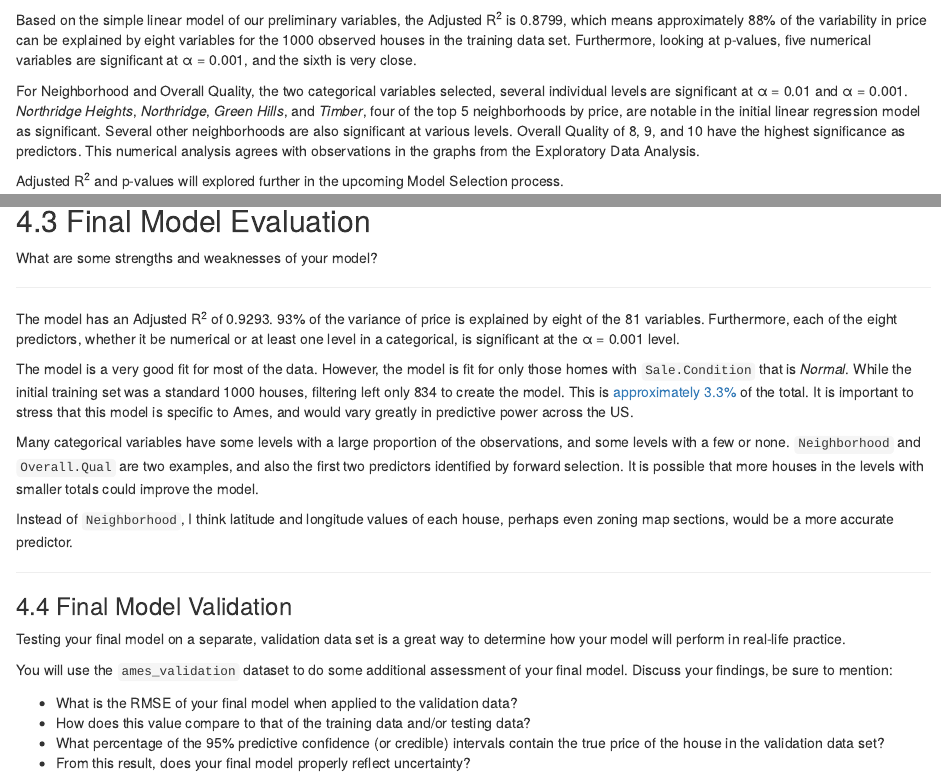
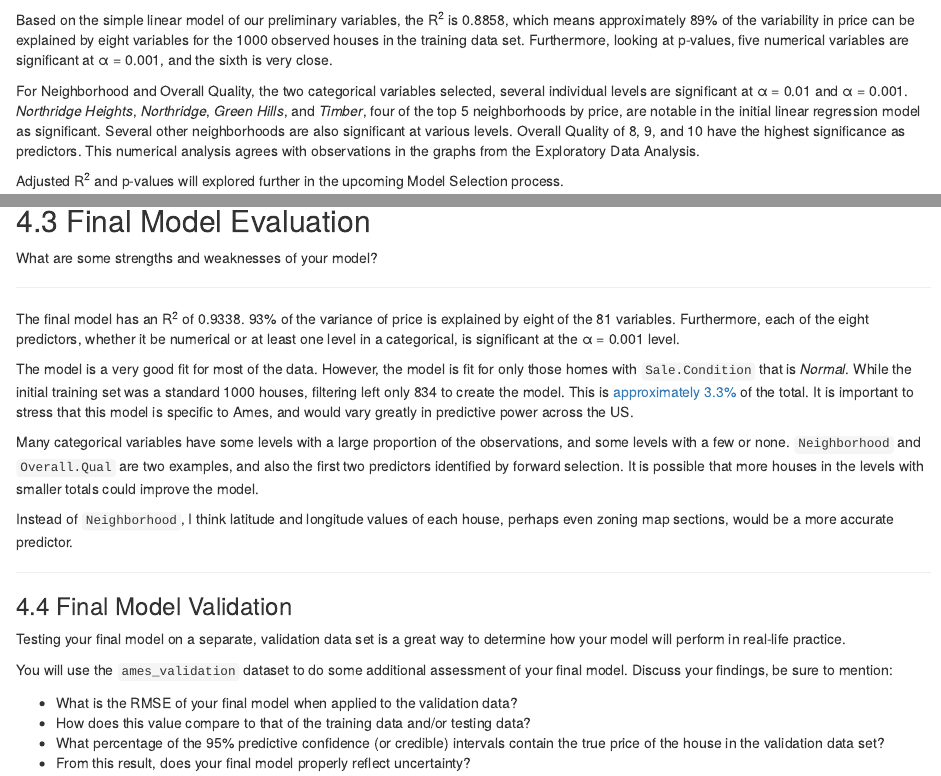
Before and after one commit to HumanRickshaw/Statistics_with_R, an R Markdown document (Final_Data_Analysis.Rmd): the page in a window 1100 px wide, from 3130 px down, and a second part further down, joined at a grey line. Rendered offline with R 4.5, knitr and Pandoc, with nearby package versions; some code elsewhere in the file could not run offline; long lines of code are wrapped.

Commit message:
Add files via upload

````diff
--- a/Final_Data_Analysis.Rmd
+++ b/Final_Data_Analysis.Rmd
@@ -231,7 +231,7 @@ prelim_model <- lm(price ~ ., data = ames_train_prelim)
 summary(prelim_model)
 ```
 
-Based on the simple linear model of our preliminary variables, the Adjusted R<sup>2</sup> is 0.8799, which means approximately 88% of the variability in price can be explained by eight variables for the 1000 observed houses in the training data set.  Furthermore, looking at p-values, five numerical variables are significant at α = 0.001, and the sixth is very close.
+Based on the simple linear model of our preliminary variables, the R<sup>2</sup> is 0.8858, which means approximately 89% of the variability in price can be explained by eight variables for the 1000 observed houses in the training data set.  Furthermore, looking at p-values, five numerical variables are significant at α = 0.001, and the sixth is very close.
 
 For Neighborhood and Overall Quality, the two categorical variables selected, several individual levels are significant at α = 0.01 and α = 0.001.  *Northridge Heights*, *Northridge*, *Green Hills*, and *Timber*, four of the top 5 neighborhoods by price, are notable in the initial linear regression model as significant. Several other neighborhoods are also significant at various levels.  Overall Quality of 8, 9, and 10 have the highest significance as predictors.  This numerical analysis agrees with observations in the graphs from the Exploratory Data Analysis.
 
@@ -1005,7 +1005,7 @@ What are some strengths and weaknesses of your model?
 
 * * *
 
-The model has an Adjusted R<sup>2</sup> of 0.9293.  93% of the variance of price is explained by eight of the 81 variables. Furthermore, each of the eight predictors, whether it be numerical or at least one level in a categorical, is significant at the α = 0.001 level.
+The final model has an R<sup>2</sup> of 0.9338.  93% of the variance of price is explained by eight of the 81 variables. Furthermore, each of the eight predictors, whether it be numerical or at least one level in a categorical, is significant at the α = 0.001 level.
 
 The model is a very good fit for most of the data. However, the model is fit for only those homes with `Sale.Condition` that is *Normal*.  While the initial training set was a standard 1000 houses, filtering left only 834 to create the model.  This is [approximately 3.3%](https://www.census.gov/quickfacts/fact/table/amescityiowa/HSD410218#HSD410218) of the total.  It is important to stress that this model is specific to Ames, and would vary greatly in predictive power across the US.
 
````
